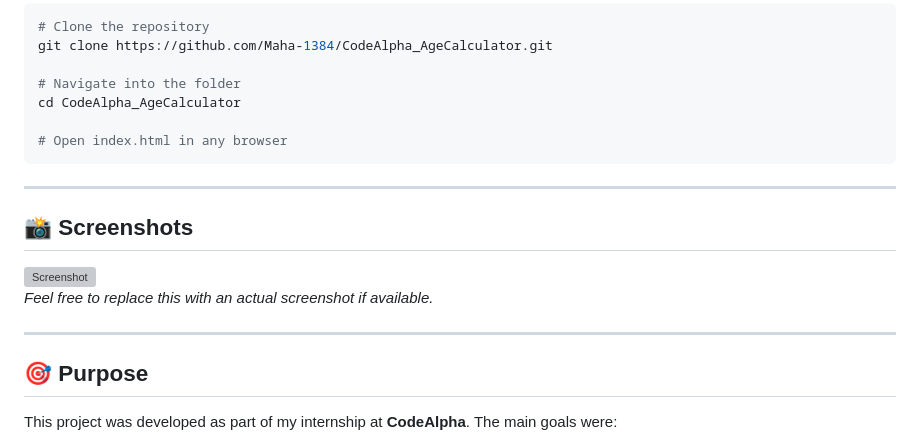
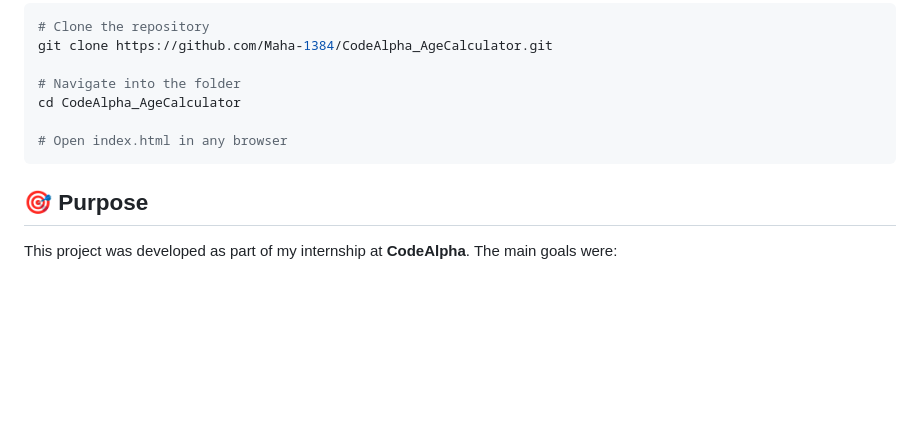
Before and after one commit to Maha-1384/Age-Calculator, a Markdown page: README.md, the part around the change. Rendered like a GitHub page; blank space fills up the shorter version; grey boxes are pictures that could not be loaded.

````diff
--- a/README.md
+++ b/README.md
@@ -82,15 +82,6 @@ cd CodeAlpha_AgeCalculator
 # Open index.html in any browser
 ```
 
----
-
-## 📸 Screenshots
-
-![Screenshot](./screenshot.jpg)
-*Feel free to replace this with an actual screenshot if available.*
-
----
-
 ## 🎯 Purpose
 
 This project was developed as part of my internship at **CodeAlpha**. The main goals were:
````
